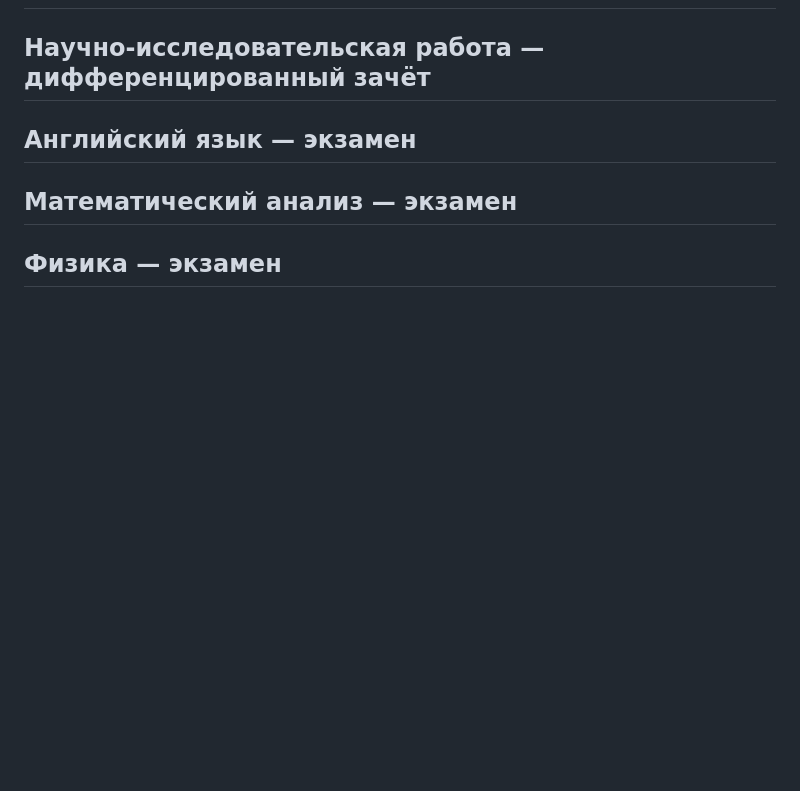
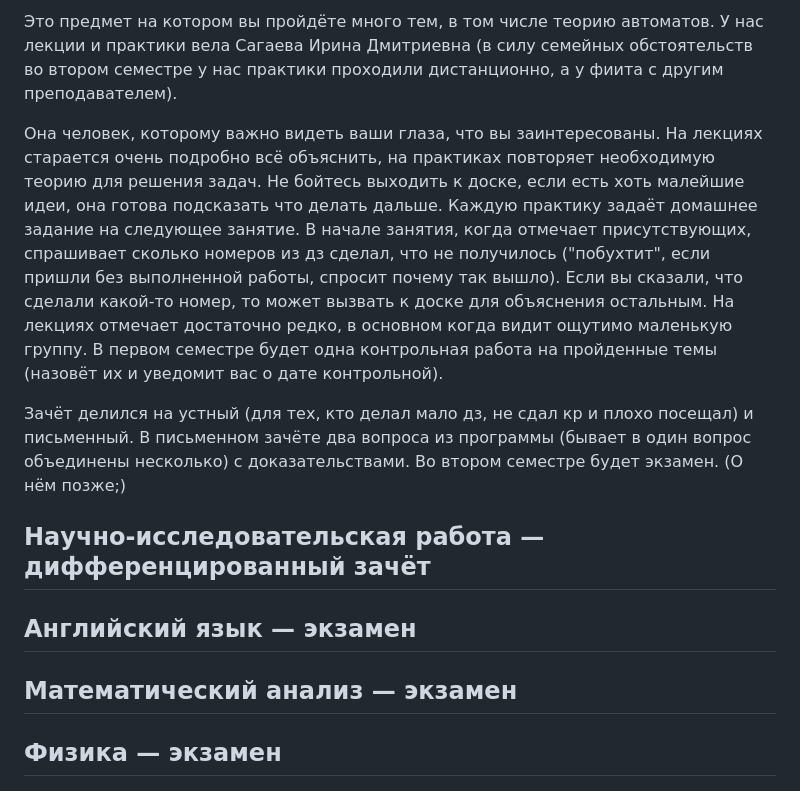
Before and after one commit to danilasar/pi-materials, a Markdown page: гайды/05_добро_пожаловать_в_ад.md, the part around the change printed below. Drawn GitHub-style; blank space fills up the shorter version.

Commit message:
3 семестр: дискретка

```diff
--- a/гайды/05_добро_пожаловать_в_ад.md
+++ b/гайды/05_добро_пожаловать_в_ад.md
@@ -9,3 +24,9 @@
+Это предмет на котором вы пройдёте много тем, в том числе теорию автоматов. У нас лекции и практики вела Сагаева Ирина Дмитриевна (в силу семейных обстоятельств во втором семестре у нас практики проходили дистанционно, а у фиита с другим преподавателем).
+
+Она человек, которому важно видеть ваши глаза, что вы заинтересованы. На лекциях старается очень подробно всё объяснить, на практиках повторяет необходимую теорию для решения задач. Не бойтесь выходить к доске, если есть хоть малейшие идеи, она готова подсказать что делать дальше. Каждую практику задаёт домашнее задание на следующее занятие. В начале занятия, когда отмечает присутствующих, спрашивает сколько номеров из дз сделал, что не получилось ("побухтит", если пришли без выполненной работы, спросит почему так вышло). Если вы сказали, что сделали какой-то номер, то может вызвать к доске для объяснения остальным. На лекциях отмечает достаточно редко, в основном когда видит ощутимо маленькую группу. В первом семестре будет одна контрольная работа на пройденные темы (назовёт их и уведомит вас о дате контрольной).
+
+Зачёт делился на устный (для тех, кто делал мало дз, не сдал кр и плохо посещал) и письменный. В письменном зачёте два вопроса из программы (бывает в один вопрос объединены несколько) c доказательствами. Во втором семестре будет экзамен. (О нём позже;)
+
 
 ## Научно-исследовательская работа &mdash; дифференцированный зачёт
 
```
Also changed, not shown: other parts of гайды/05_добро_пожаловать_в_ад.md (+15 -0 lines).
